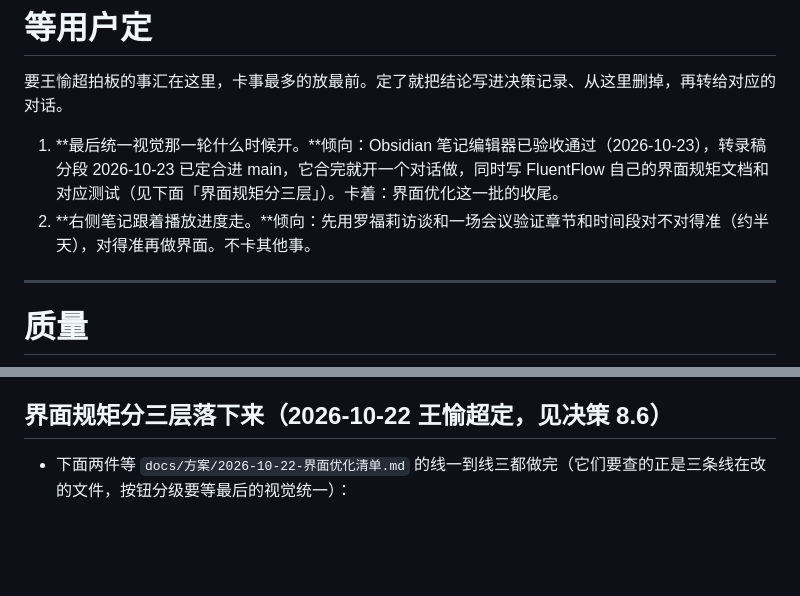
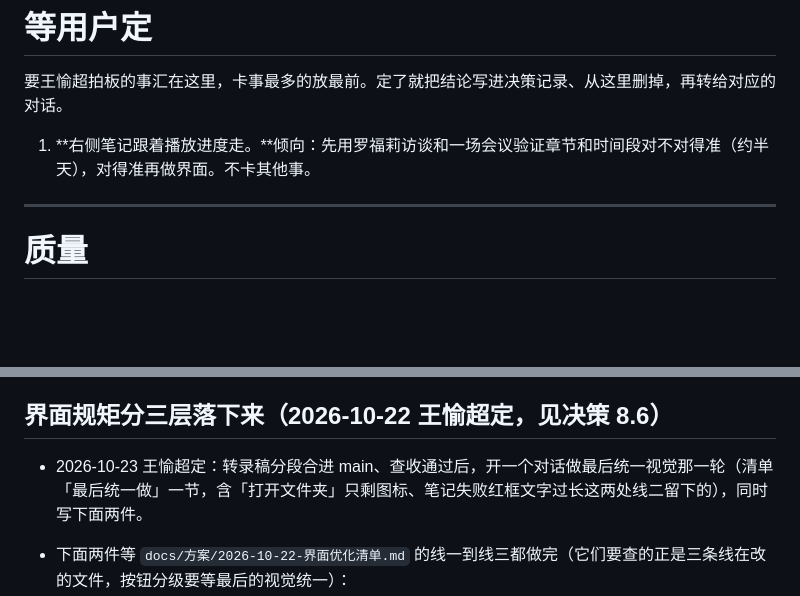
Before and after one commit to Userneima/fluentflow-local, a Markdown page: docs/01-待办.md, 2 parts joined by grey strips. Rendered like a GitHub page; blank space fills up the shorter version.

```diff
--- a/docs/01-待办.md
+++ b/docs/01-待办.md
@@ -12,8 +12,7 @@
 
 要王愉超拍板的事汇在这里，卡事最多的放最前。定了就把结论写进决策记录、从这里删掉，再转给对应的对话。
 
-1. **最后统一视觉那一轮什么时候开。**倾向：Obsidian 笔记编辑器已验收通过（2026-10-23），转录稿分段 2026-10-23 已定合进 main，它合完就开一个对话做，同时写 FluentFlow 自己的界面规矩文档和对应测试（见下面「界面规矩分三层」）。卡着：界面优化这一批的收尾。
-2. **右侧笔记跟着播放进度走。**倾向：先用罗福莉访谈和一场会议验证章节和时间段对不对得准（约半天），对得准再做界面。不卡其他事。
+1. **右侧笔记跟着播放进度走。**倾向：先用罗福莉访谈和一场会议验证章节和时间段对不对得准（约半天），对得准再做界面。不卡其他事。
 
 ---
 
@@ -99,6 +98,8 @@
 
 ## 界面规矩分三层落下来（2026-10-22 王愉超定，见决策 8.6）
 
+- 2026-10-23 王愉超定：转录稿分段合进 main、查收通过后，开一个对话做最后统一视觉那一轮（清单「最后统一做」一节，含「打开文件夹」只剩图标、笔记失败红框文字过长这两处线二留下的），同时写下面两件。
+
 - 下面两件等 `docs/方案/2026-10-22-界面优化清单.md` 的线一到线三都做完（它们要查的正是三条线在改的文件，按钮分级要等最后的视觉统一）：
   - FluentFlow 专有的写进项目文档：用词（「本机文件」不叫上传、「剪后版本」）、时长的统一写法、按钮分级和颜色。
   - 能让机器查的写成前端测试：比如界面文字里没有英文「Loading...」、时长只经一个格式化函数。
```
Also changed, not shown: docs/02-决策记录.md (+1 -0 lines).
